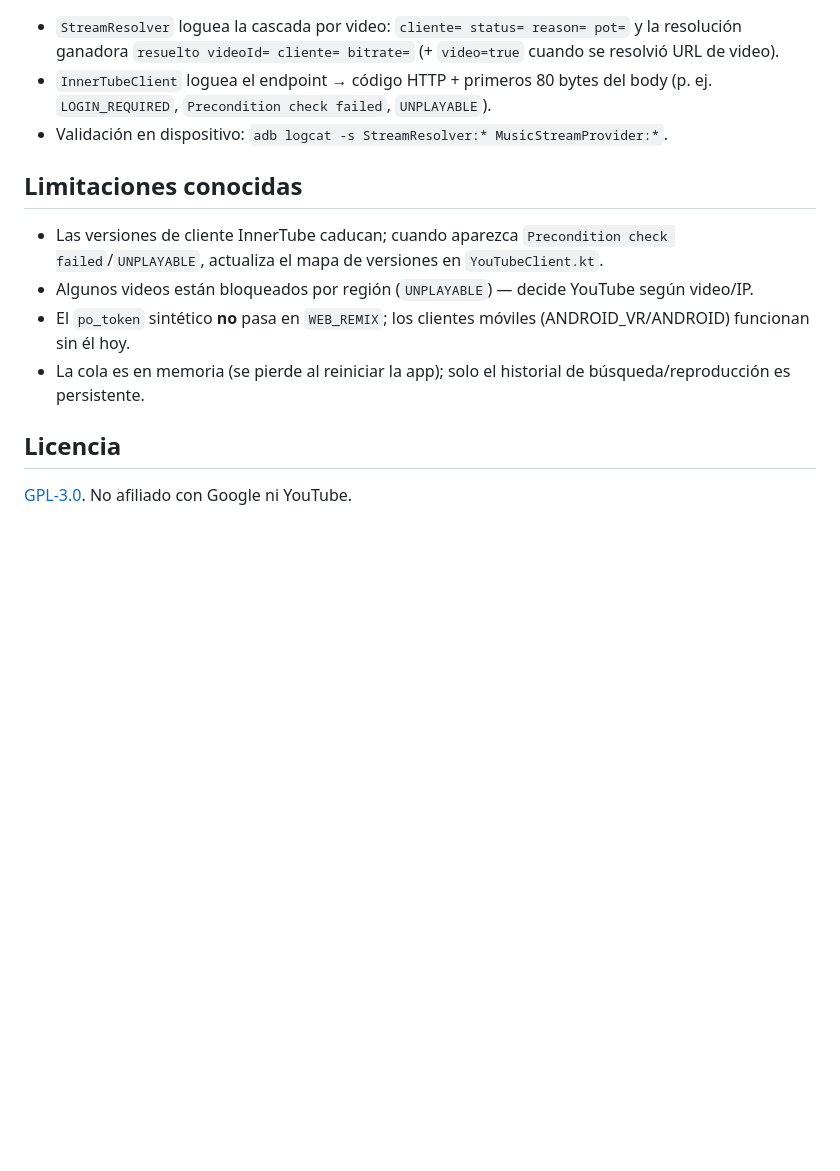
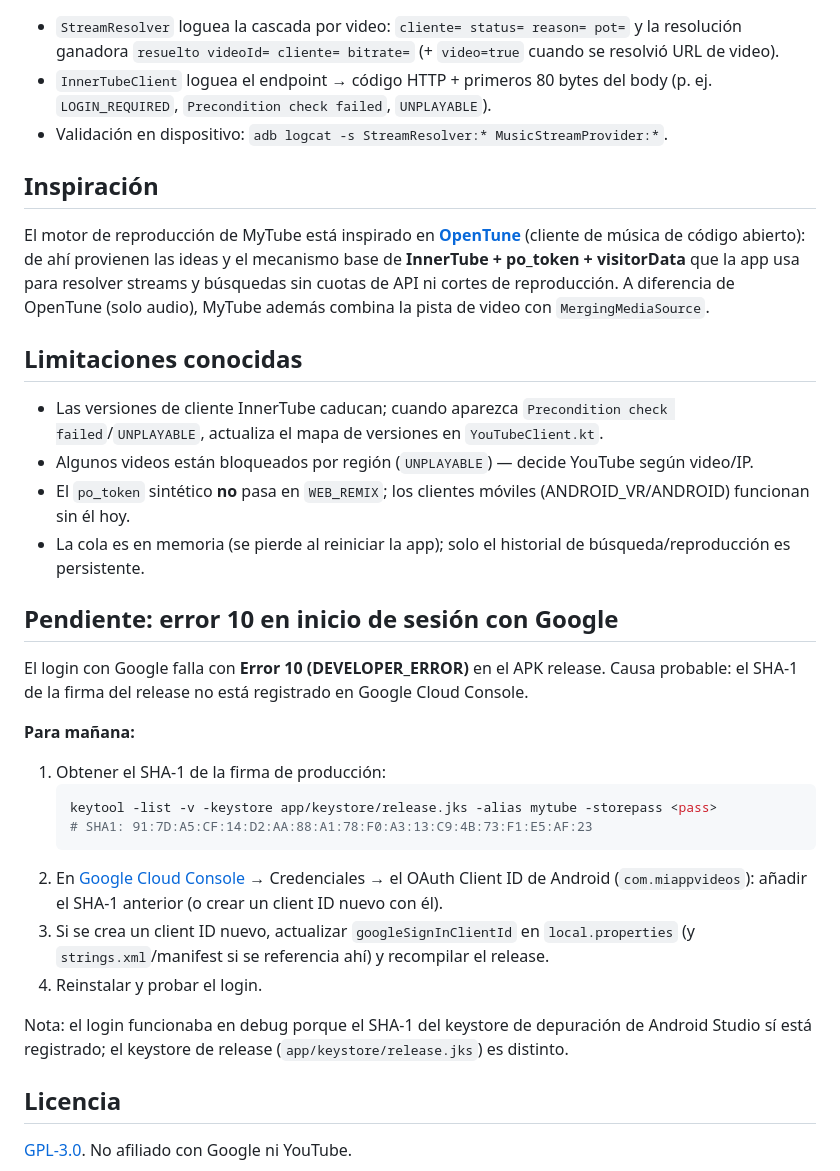
Before and after one commit to JoseAdolfo19/my-tube, a Markdown page: README.md, the part around the change. GitHub-like rendering; blank space fills up the shorter version.

Commit message:
README: seccion de inspiracion (OpenTune) y pendiente del error 10 del login de Google

````diff
--- a/README.md
+++ b/README.md
@@ -133,6 +133,10 @@ apksigner verify --verbose --print-certs app/build/outputs/apk/release/app-relea
 - `InnerTubeClient` loguea el endpoint → código HTTP + primeros 80 bytes del body (p. ej. `LOGIN_REQUIRED`, `Precondition check failed`, `UNPLAYABLE`).
 - Validación en dispositivo: `adb logcat -s StreamResolver:* MusicStreamProvider:*`.
 
+## Inspiración
+
+El motor de reproducción de MyTube está inspirado en **[OpenTune](https://github.com/OpenTuneApp/OpenTune)** (cliente de música de código abierto): de ahí provienen las ideas y el mecanismo base de **InnerTube + po_token + visitorData** que la app usa para resolver streams y búsquedas sin cuotas de API ni cortes de reproducción. A diferencia de OpenTune (solo audio), MyTube además combina la pista de video con `MergingMediaSource`.
+
 ## Limitaciones conocidas
 
 - Las versiones de cliente InnerTube caducan; cuando aparezca `Precondition check failed`/`UNPLAYABLE`, actualiza el mapa de versiones en `YouTubeClient.kt`.
@@ -140,6 +144,23 @@ apksigner verify --verbose --print-certs app/build/outputs/apk/release/app-relea
 - El `po_token` sintético **no** pasa en `WEB_REMIX`; los clientes móviles (ANDROID_VR/ANDROID) funcionan sin él hoy.
 - La cola es en memoria (se pierde al reiniciar la app); solo el historial de búsqueda/reproducción es persistente.
 
+## Pendiente: error 10 en inicio de sesión con Google
+
+El login con Google falla con **Error 10 (DEVELOPER_ERROR)** en el APK release. Causa probable: el SHA-1 de la firma del release no está registrado en Google Cloud Console.
+
+**Para mañana:**
+
+1. Obtener el SHA-1 de la firma de producción:
+   ```bash
+   keytool -list -v -keystore app/keystore/release.jks -alias mytube -storepass <pass>
+   # SHA1: 91:7D:A5:CF:14:D2:AA:88:A1:78:F0:A3:13:C9:4B:73:F1:E5:AF:23
+   ```
+2. En [Google Cloud Console](https://console.cloud.google.com/apis/credentials) → Credenciales → el OAuth Client ID de Android (`com.miappvideos`): añadir el SHA-1 anterior (o crear un client ID nuevo con él).
+3. Si se crea un client ID nuevo, actualizar `googleSignInClientId` en `local.properties` (y `strings.xml`/manifest si se referencia ahí) y recompilar el release.
+4. Reinstalar y probar el login.
+
+Nota: el login funcionaba en debug porque el SHA-1 del keystore de depuración de Android Studio sí está registrado; el keystore de release (`app/keystore/release.jks`) es distinto.
+
 ## Licencia
 
 [GPL-3.0](LICENSE). No afiliado con Google ni YouTube.
````
